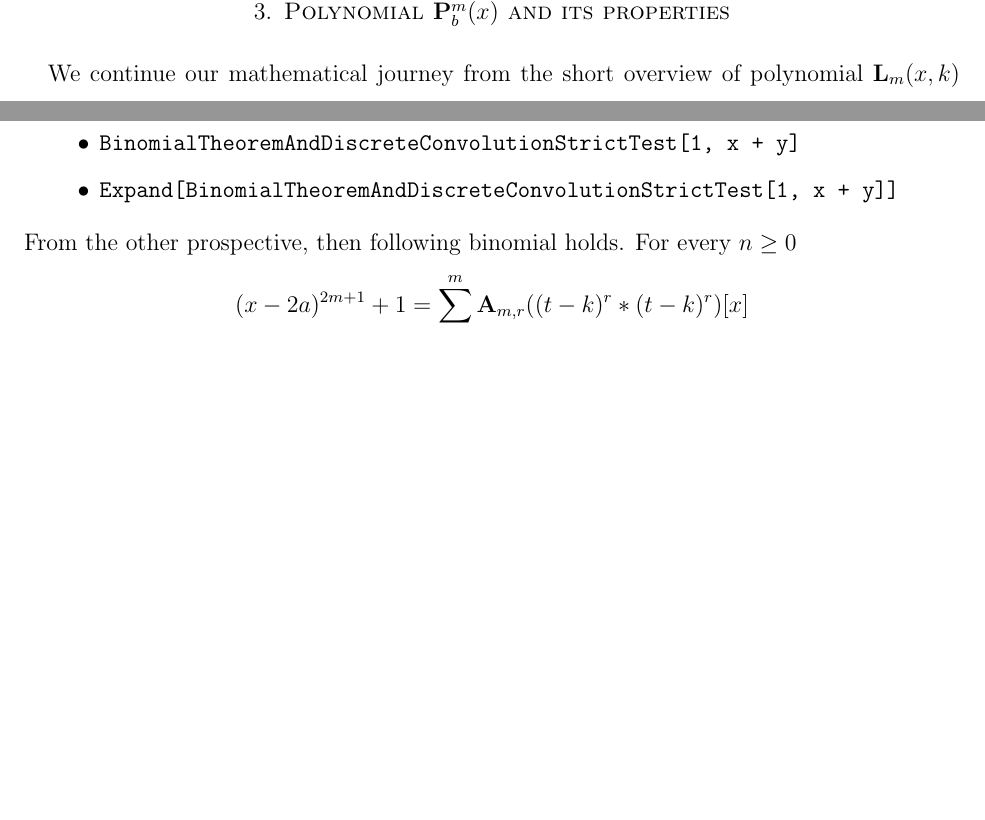
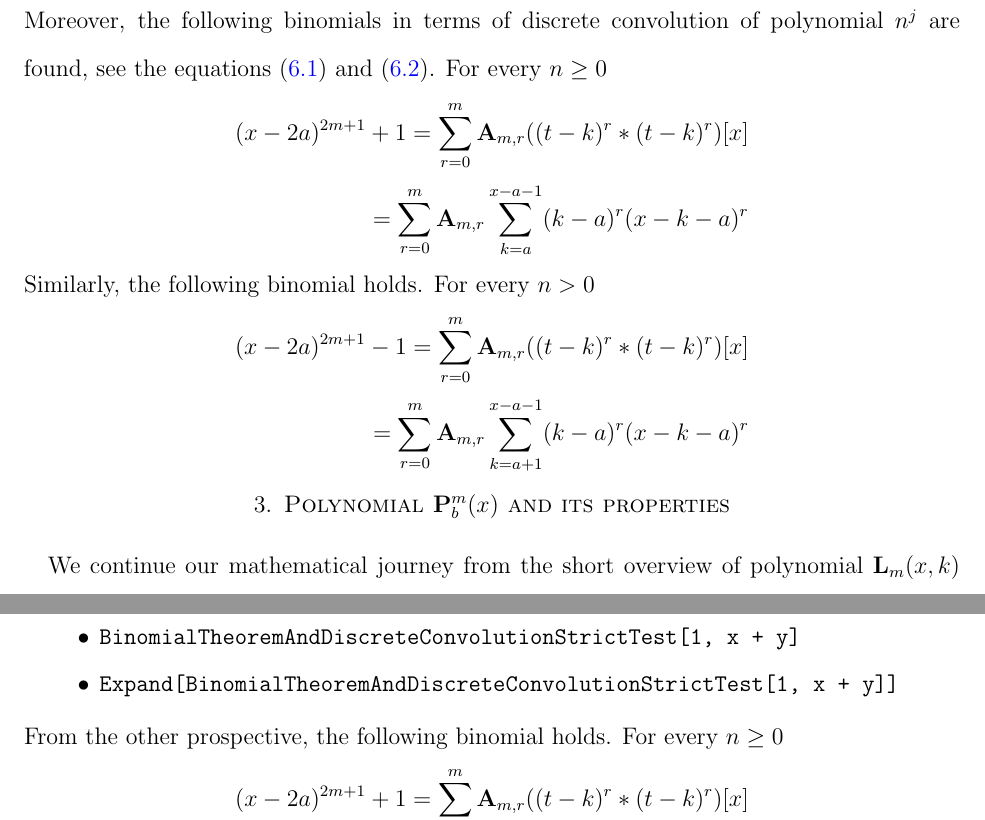
Before and after one commit to kolosovpetro/OnTheBinomialTheoremAndDiscreteConvolution, a LaTeX paper (src/OnTheBinomialTheoremAndDiscreteConvolution.tex, which reads src/sections/03-introduction-and-main-results.tex, src/sections/07-relation-between-binomial-theorem-and-discrete-convolution.tex): two parts of pages 6 and 15 of 24 before the commit and two parts of pages 6 and 16 of 25 after it, joined at a grey line, cut at the place of the change, the shorter picture padded with empty space. Compiled offline with pdfLaTeX.

Commit message:
update main results

```diff
--- a/src/sections/03-introduction-and-main-results.tex
+++ b/src/sections/03-introduction-and-main-results.tex
@@ -77,3 +77,22 @@ For example,
     x^{11} &= \sum_{k=1}^{x} 2772 k^5 (x-k)^5 + 660 k^2(x-k)^2 - 1386k(x-k) + 1 \\
     x^{13} &= \sum_{k=1}^{x} 51480 k^7 (x-k)^7 - 60060 k^3 (x-k)^3 + 491400 k^2 (x-k)^{2} - 450054 k (x-k) + 1 \\
 \end{align*}
+Moreover, the following binomials in terms of discrete convolution of polynomial $n^j$ are found,
+see the equations~\eqref{eq:parametric-identity} and~\eqref{eq:parametric-identity-strict}.
+For every $n \geq 0$
+\begin{equation*}
+    \begin{split}
+    (x-2a)
+        ^{2m+1} + 1 = \sum_{r=0}^{m} \coeffA{m}{r} ((t-k)^r \ast (t-k)^r)[x] \\
+        = \sum_{r=0}^{m} \coeffA{m}{r} \sum_{k=a}^{x-a-1} (k-a)^r (x-k-a)^r
+    \end{split}
+\end{equation*}
+Similarly, the following binomial holds.
+For every $n > 0$
+\begin{equation*}
+    \begin{split}
+    (x-2a)
+        ^{2m+1} - 1 = \sum_{r=0}^{m} \coeffA{m}{r} ((t-k)^r \ast (t-k)^r)[x] \\
+        = \sum_{r=0}^{m} \coeffA{m}{r} \sum_{k=a+1}^{x-a-1} (k-a)^r (x-k-a)^r
+    \end{split}
+\end{equation*}
--- a/src/sections/07-relation-between-binomial-theorem-and-discrete-convolution.tex
+++ b/src/sections/07-relation-between-binomial-theorem-and-discrete-convolution.tex
@@ -56,7 +56,7 @@ Above example could be verified using using the commands defined in Mathematica
     \item \texttt{BinomialTheoremAndDiscreteConvolutionStrictTest[1, x + y]}
     \item \texttt{Expand[BinomialTheoremAndDiscreteConvolutionStrictTest[1, x + y]]}
 \end{itemize}
-From the other prospective, then following binomial holds.
+From the other prospective, the following binomial holds.
 For every $n \geq 0$
 \begin{equation}
     \label{eq:parametric-identity}
```
Also changed, not shown: CHANGELOG.md, out/OnTheBinomialTheoremAndDiscreteConvolution.pdf.
